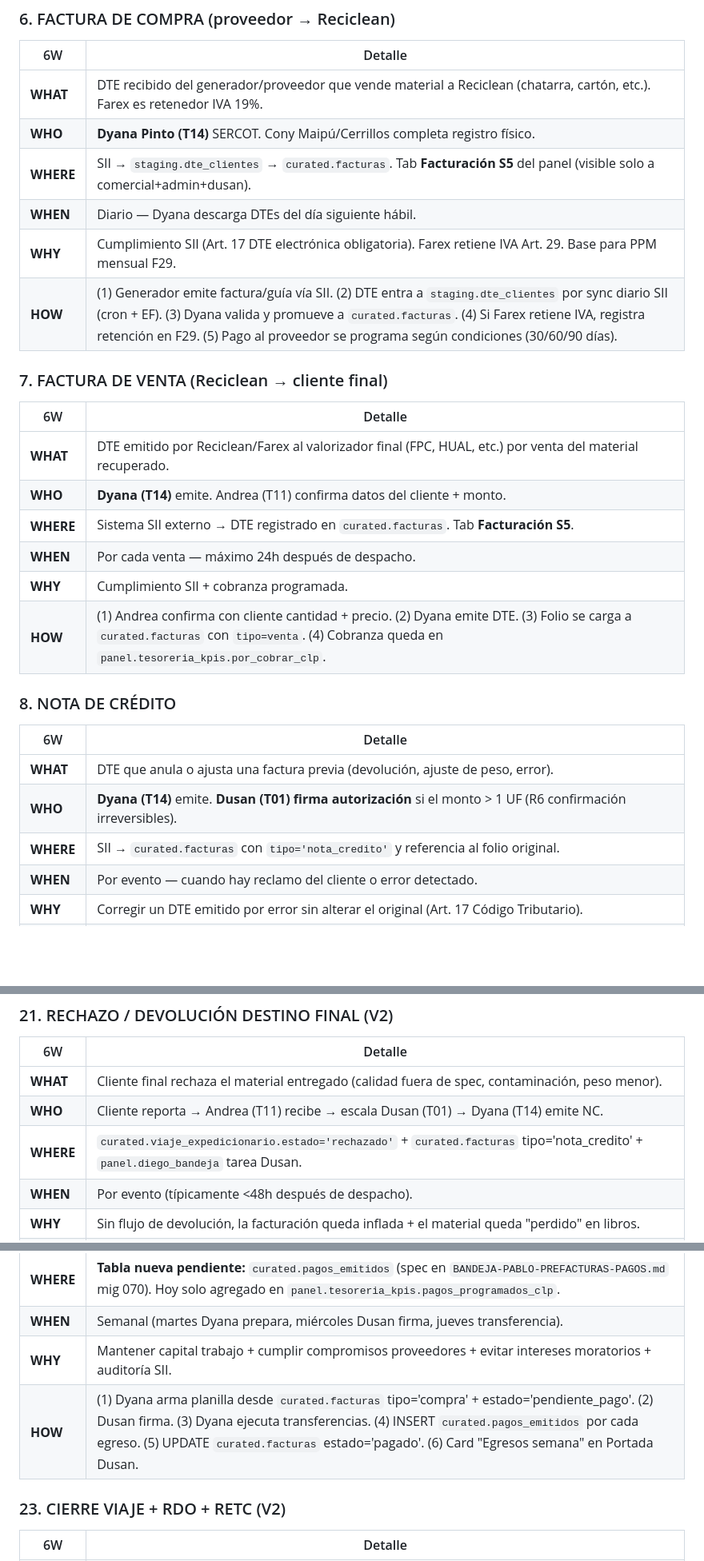
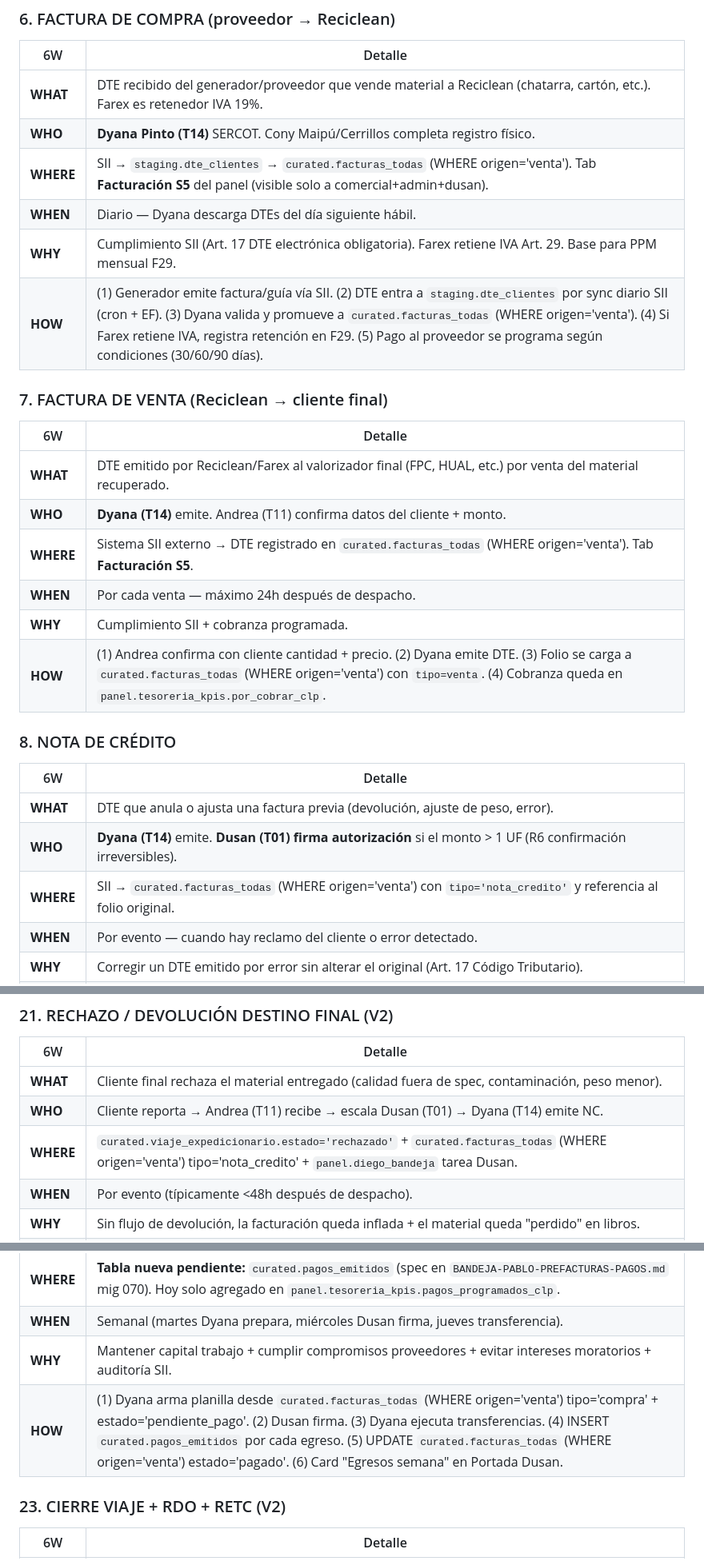
Before and after one commit to dusanarancibia-cpu/reciclean-sistema, a Markdown page: public/MANUAL-OPERATIVO-EQUIPO.md, 3 parts joined by grey strips. Shown at 80% size. Drawn GitHub-style; blank space fills up the shorter version.

```diff
--- a/public/MANUAL-OPERATIVO-EQUIPO.md
+++ b/public/MANUAL-OPERATIVO-EQUIPO.md
@@ -176,10 +177,10 @@ flowchart LR
 |---|---|
 | **WHAT** | DTE recibido del generador/proveedor que vende material a Reciclean (chatarra, cartón, etc.). Farex es retenedor IVA 19%. |
 | **WHO** | **Dyana Pinto (T14)** SERCOT. Cony Maipú/Cerrillos completa registro físico. |
-| **WHERE** | SII → `staging.dte_clientes` → `curated.facturas`. Tab **Facturación S5** del panel (visible solo a comercial+admin+dusan). |
+| **WHERE** | SII → `staging.dte_clientes` → `curated.facturas_todas` (WHERE origen='venta'). Tab **Facturación S5** del panel (visible solo a comercial+admin+dusan). |
 | **WHEN** | Diario — Dyana descarga DTEs del día siguiente hábil. |
 | **WHY** | Cumplimiento SII (Art. 17 DTE electrónica obligatoria). Farex retiene IVA Art. 29. Base para PPM mensual F29. |
-| **HOW** | (1) Generador emite factura/guía vía SII. (2) DTE entra a `staging.dte_clientes` por sync diario SII (cron + EF). (3) Dyana valida y promueve a `curated.facturas`. (4) Si Farex retiene IVA, registra retención en F29. (5) Pago al proveedor se programa según condiciones (30/60/90 días). |
+| **HOW** | (1) Generador emite factura/guía vía SII. (2) DTE entra a `staging.dte_clientes` por sync diario SII (cron + EF). (3) Dyana valida y promueve a `curated.facturas_todas` (WHERE origen='venta'). (4) Si Farex retiene IVA, registra retención en F29. (5) Pago al proveedor se programa según condiciones (30/60/90 días). |
 
 ### 7. FACTURA DE VENTA (Reciclean → cliente final)
 
@@ -187,10 +188,10 @@ flowchart LR
 |---|---|
 | **WHAT** | DTE emitido por Reciclean/Farex al valorizador final (FPC, HUAL, etc.) por venta del material recuperado. |
 | **WHO** | **Dyana (T14)** emite. Andrea (T11) confirma datos del cliente + monto. |
-| **WHERE** | Sistema SII externo → DTE registrado en `curated.facturas`. Tab **Facturación S5**. |
+| **WHERE** | Sistema SII externo → DTE registrado en `curated.facturas_todas` (WHERE origen='venta'). Tab **Facturación S5**. |
 | **WHEN** | Por cada venta — máximo 24h después de despacho. |
 | **WHY** | Cumplimiento SII + cobranza programada. |
-| **HOW** | (1) Andrea confirma con cliente cantidad + precio. (2) Dyana emite DTE. (3) Folio se carga a `curated.facturas` con `tipo=venta`. (4) Cobranza queda en `panel.tesoreria_kpis.por_cobrar_clp`. |
+| **HOW** | (1) Andrea confirma con cliente cantidad + precio. (2) Dyana emite DTE. (3) Folio se carga a `curated.facturas_todas` (WHERE origen='venta') con `tipo=venta`. (4) Cobranza queda en `panel.tesoreria_kpis.por_cobrar_clp`. |
 
 ### 8. NOTA DE CRÉDITO
 
@@ -198,7 +199,7 @@ flowchart LR
 |---|---|
 | **WHAT** | DTE que anula o ajusta una factura previa (devolución, ajuste de peso, error). |
 | **WHO** | **Dyana (T14)** emite. **Dusan (T01) firma autorización** si el monto > 1 UF (R6 confirmación irreversibles). |
-| **WHERE** | SII → `curated.facturas` con `tipo='nota_credito'` y referencia al folio original. |
+| **WHERE** | SII → `curated.facturas_todas` (WHERE origen='venta') con `tipo='nota_credito'` y referencia al folio original. |
 | **WHEN** | Por evento — cuando hay reclamo del cliente o error detectado. |
 | **WHY** | Corregir un DTE emitido por error sin alterar el original (Art. 17 Código Tributario). |
 | **HOW** | (1) Andrea o el cliente detectan el error. (2) Andrea registra en `panel.diego_bandeja` con tipo=`solicitud_nc`. (3) Diego avisa a Dusan para firma (R-AUD-029 + R6). (4) Dusan aprueba → Dyana emite NC. (5) Folio NC se vincula al folio original. |
@@ -372,7 +373,7 @@ flowchart TD
 |---|---|
 | **WHAT** | Cliente final rechaza el material entregado (calidad fuera de spec, contaminación, peso menor). |
 | **WHO** | Cliente reporta → Andrea (T11) recibe → escala Dusan (T01) → Dyana (T14) emite NC. |
-| **WHERE** | `curated.viaje_expedicionario.estado='rechazado'` + `curated.facturas` tipo='nota_credito' + `panel.diego_bandeja` tarea Dusan. |
+| **WHERE** | `curated.viaje_expedicionario.estado='rechazado'` + `curated.facturas_todas` (WHERE origen='venta') tipo='nota_credito' + `panel.diego_bandeja` tarea Dusan. |
 | **WHEN** | Por evento (típicamente <48h después de despacho). |
 | **WHY** | Sin flujo de devolución, la facturación queda inflada + el material queda "perdido" en libros. |
 | **HOW** | (1) Cliente rechaza → Andrea recibe. (2) `panel.diego_bandeja` tipo='rechazo_destino_final' + foto evidencia. (3) Diego escala a Dusan firma. (4) Dyana emite NC reverso. (5) Si material vuelve: nuevo viaje `estado='retorno'`. (6) Tarea Dusan: revisar causa raíz planta origen. |
@@ -386,7 +387,7 @@ flowchart TD
 | **WHERE** | **Tabla nueva pendiente:** `curated.pagos_emitidos` (spec en `BANDEJA-PABLO-PREFACTURAS-PAGOS.md` mig 070). Hoy solo agregado en `panel.tesoreria_kpis.pagos_programados_clp`. |
 | **WHEN** | Semanal (martes Dyana prepara, miércoles Dusan firma, jueves transferencia). |
 | **WHY** | Mantener capital trabajo + cumplir compromisos proveedores + evitar intereses moratorios + auditoría SII. |
-| **HOW** | (1) Dyana arma planilla desde `curated.facturas` tipo='compra' + estado='pendiente_pago'. (2) Dusan firma. (3) Dyana ejecuta transferencias. (4) INSERT `curated.pagos_emitidos` por cada egreso. (5) UPDATE `curated.facturas` estado='pagado'. (6) Card "Egresos semana" en Portada Dusan. |
+| **HOW** | (1) Dyana arma planilla desde `curated.facturas_todas` (WHERE origen='venta') tipo='compra' + estado='pendiente_pago'. (2) Dusan firma. (3) Dyana ejecuta transferencias. (4) INSERT `curated.pagos_emitidos` por cada egreso. (5) UPDATE `curated.facturas_todas` (WHERE origen='venta') estado='pagado'. (6) Card "Egresos semana" en Portada Dusan. |
 
 ### 23. CIERRE VIAJE + RDO + RETC (V2)
 
```
Also changed, not shown: other parts of public/MANUAL-OPERATIVO-EQUIPO.md (+4 -3 lines), public/BANDEJA-PABLO-PREFACTURAS-PAGOS.md (+8 -6 lines).
